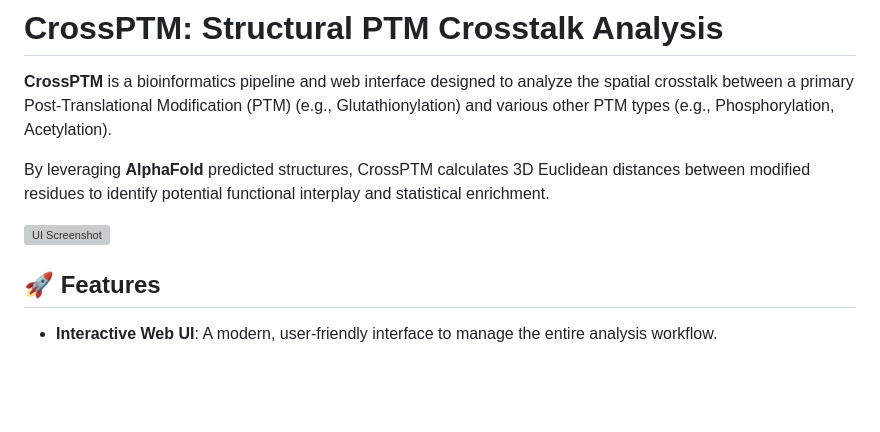
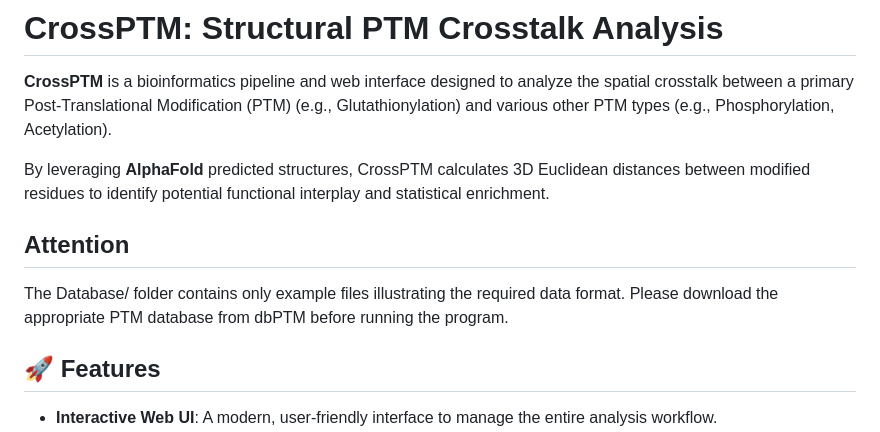
Before and after one commit to TerryZhang175/CrossPTM, a Markdown page: README.md, the part around the change. Rendered like a GitHub page; blank space fills up the shorter version; grey boxes are pictures that could not be loaded.

```diff
--- a/README.md
+++ b/README.md
@@ -4,7 +4,9 @@
 
 By leveraging **AlphaFold** predicted structures, CrossPTM calculates 3D Euclidean distances between modified residues to identify potential functional interplay and statistical enrichment.
 
-![UI Screenshot](https://via.placeholder.com/800x400?text=CrossPTM+Analysis+UI)
+## Attention
+The Database/ folder contains only example files illustrating the required data format.
+Please download the appropriate PTM database from dbPTM before running the program.
 
 ## 🚀 Features
 
```
